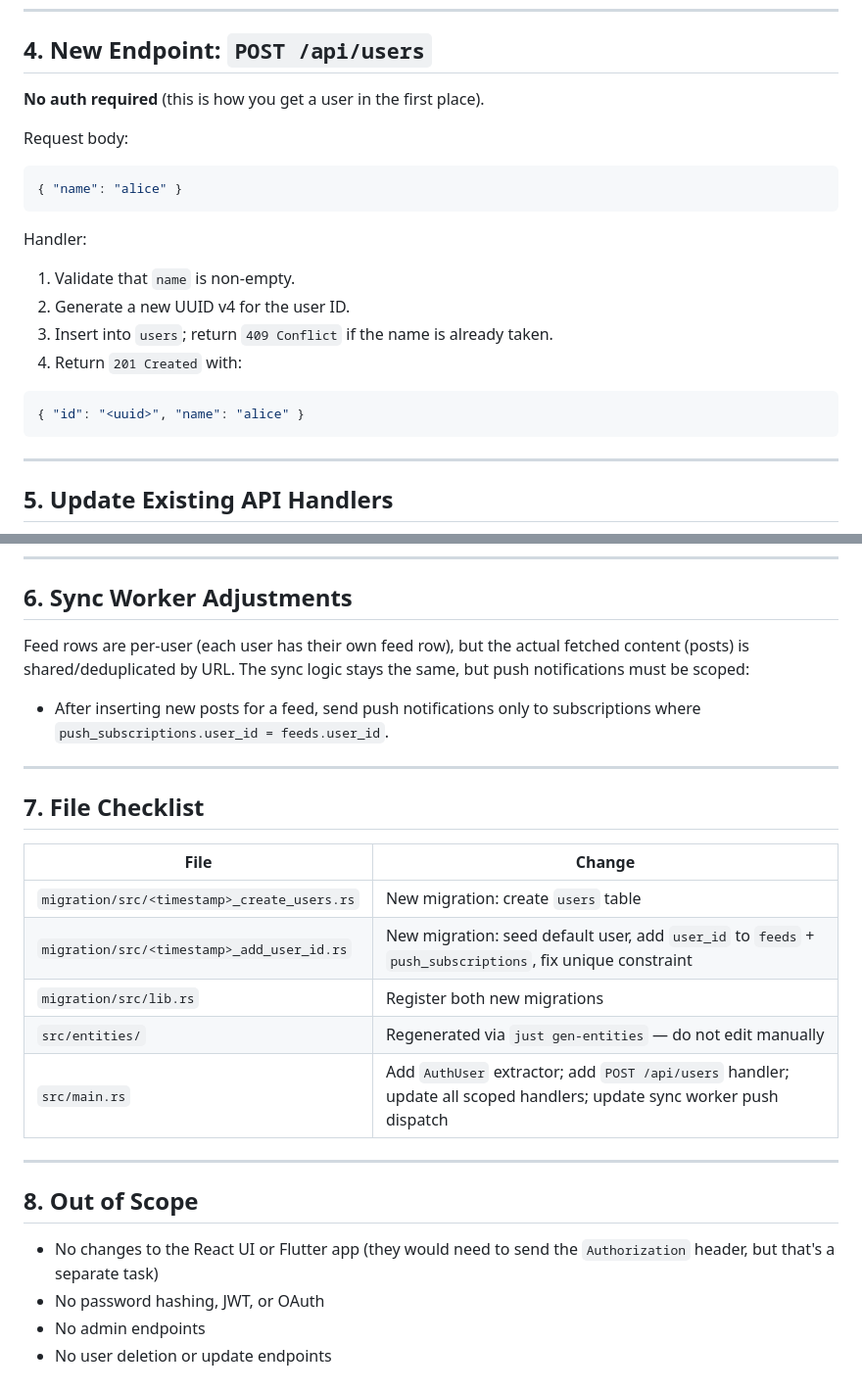
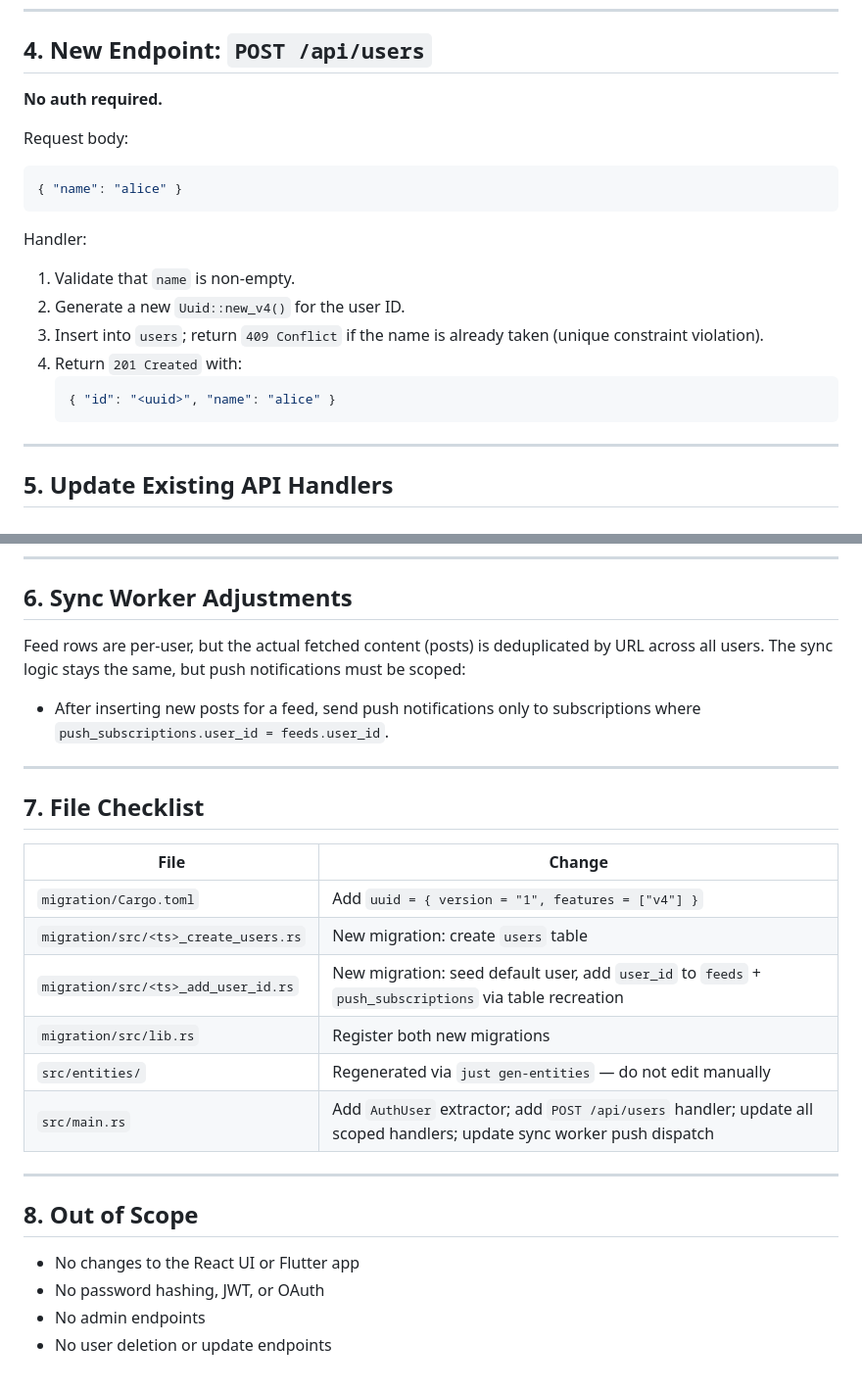
Before and after one commit to hasali19/tress, a Markdown page: plan.md, 2 parts joined by grey strips. Shown at 98% size. Rendered like a GitHub page.

````diff
--- a/plan.md
+++ b/plan.md
@@ -75,7 +92,7 @@ The extractor needs DB access, so it implements `FromRequestParts` using `axum::
 
 ## 4. New Endpoint: `POST /api/users`
 
-**No auth required** (this is how you get a user in the first place).
+**No auth required.**
 
 Request body:
 ```json
@@ -84,12 +101,12 @@ Request body:
 
 Handler:
 1. Validate that `name` is non-empty.
-2. Generate a new UUID v4 for the user ID.
-3. Insert into `users`; return `409 Conflict` if the name is already taken.
+2. Generate a new `Uuid::new_v4()` for the user ID.
+3. Insert into `users`; return `409 Conflict` if the name is already taken (unique constraint violation).
 4. Return `201 Created` with:
-```json
-{ "id": "<uuid>", "name": "alice" }
-```
+   ```json
+   { "id": "<uuid>", "name": "alice" }
+   ```
 
 ---
 
@@ -110,7 +127,7 @@ Add `AuthUser` as an extractor argument to every handler that reads or writes us
 
 ## 6. Sync Worker Adjustments
 
-Feed rows are per-user (each user has their own feed row), but the actual fetched content (posts) is shared/deduplicated by URL. The sync logic stays the same, but push notifications must be scoped:
+Feed rows are per-user, but the actual fetched content (posts) is deduplicated by URL across all users. The sync logic stays the same, but push notifications must be scoped:
 
 - After inserting new posts for a feed, send push notifications only to subscriptions where `push_subscriptions.user_id = feeds.user_id`.
 
@@ -120,8 +137,9 @@ Feed rows are per-user (each user has their own feed row), but the actual fetche
 
 | File | Change |
 |---|---|
-| `migration/src/<timestamp>_create_users.rs` | New migration: create `users` table |
-| `migration/src/<timestamp>_add_user_id.rs` | New migration: seed default user, add `user_id` to `feeds` + `push_subscriptions`, fix unique constraint |
+| `migration/Cargo.toml` | Add `uuid = { version = "1", features = ["v4"] }` |
+| `migration/src/<ts>_create_users.rs` | New migration: create `users` table |
+| `migration/src/<ts>_add_user_id.rs` | New migration: seed default user, add `user_id` to `feeds` + `push_subscriptions` via table recreation |
 | `migration/src/lib.rs` | Register both new migrations |
 | `src/entities/` | Regenerated via `just gen-entities` — do not edit manually |
 | `src/main.rs` | Add `AuthUser` extractor; add `POST /api/users` handler; update all scoped handlers; update sync worker push dispatch |
@@ -130,7 +148,7 @@ Feed rows are per-user (each user has their own feed row), but the actual fetche
 
 ## 8. Out of Scope
 
-- No changes to the React UI or Flutter app (they would need to send the `Authorization` header, but that's a separate task)
+- No changes to the React UI or Flutter app
 - No password hashing, JWT, or OAuth
 - No admin endpoints
 - No user deletion or update endpoints
````
Also changed, not shown: other parts of plan.md (+38 -21 lines).
